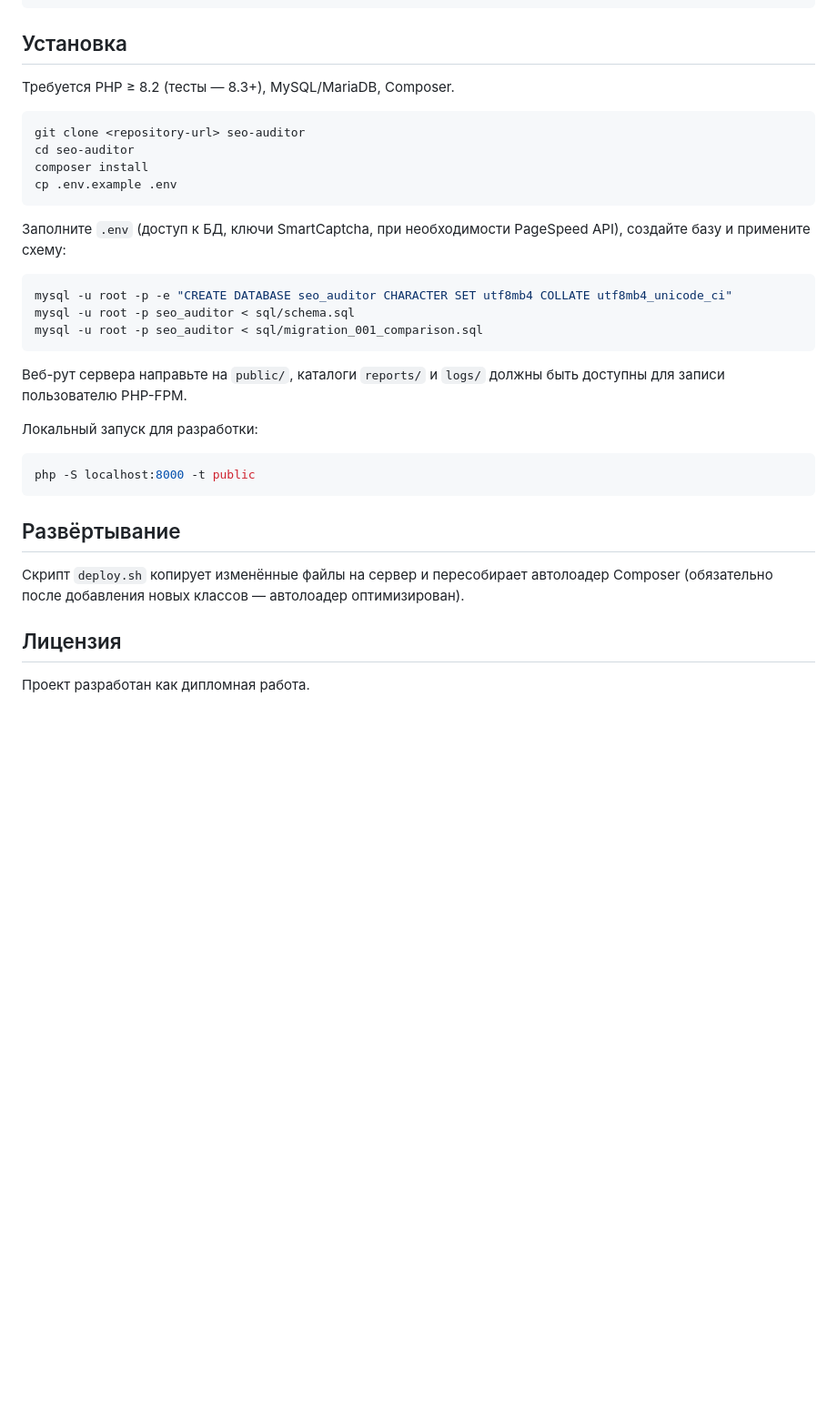
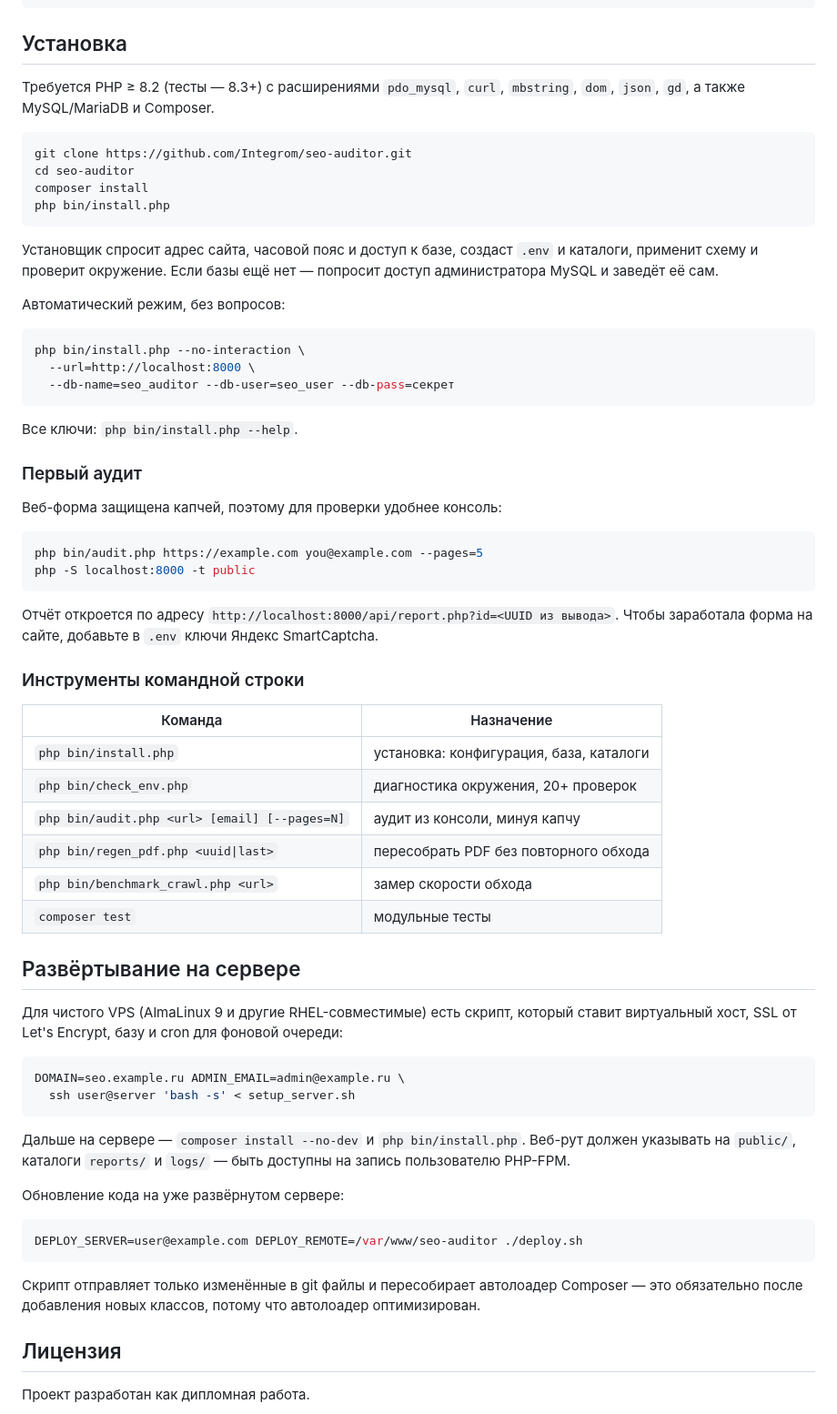
Before and after one commit to Integrom/seo-auditor, a Markdown page: README.md, the part around the change. Shown at 91% size. GitHub-like rendering; blank space fills up the shorter version.

Commit message:
Переписать скилл развёртывания под публичный репозиторий
Прежняя версия писалась для коллег, у которых уже есть контекст проекта:
предполагала известный сервер, ручное создание базы и знание внутренних
договорённостей. Репозиторий стал открытым, поэтому инструкция должна
работать для человека, который видит проект впервые.

- установка сведена к четырём командам, всё остальное делает bin/install.php
- добавлены разделы про боевое развёртывание на чистый VPS и про
  переменные окружения, без которых часть функций молча не работает
  (капча, PageSpeed, почта, часовой пояс)
- таблица типовых проблем расширена: лимит запросов, отказ UrlGuard,
  расхождение дат, отсутствие ключей капчи
- README: установка в одну команду, таблица консольных инструментов,
  инструкция по развёртыванию на сервере

Проверено на сервере полным прогоном: клон публичного репозитория,
composer install, установщик, аудит с генерацией PDF, 133 теста.

Co-Authored-By: Claude Fable 5 <noreply@anthropic.com>

````diff
--- a/README.md
+++ b/README.md
@@ -259,37 +259,75 @@ public function run(array $pages, array &$siteData): array
 
 ## Установка
 
-Требуется PHP ≥ 8.2 (тесты — 8.3+), MySQL/MariaDB, Composer.
+Требуется PHP ≥ 8.2 (тесты — 8.3+) с расширениями `pdo_mysql`, `curl`, `mbstring`,
+`dom`, `json`, `gd`, а также MySQL/MariaDB и Composer.
 
 ```bash
-git clone <repository-url> seo-auditor
+git clone https://github.com/Integrom/seo-auditor.git
 cd seo-auditor
 composer install
-cp .env.example .env
+php bin/install.php
 ```
 
-Заполните `.env` (доступ к БД, ключи SmartCaptcha, при необходимости PageSpeed API),
-создайте базу и примените схему:
+Установщик спросит адрес сайта, часовой пояс и доступ к базе, создаст `.env` и каталоги,
+применит схему и проверит окружение. Если базы ещё нет — попросит доступ администратора
+MySQL и заведёт её сам.
+
+Автоматический режим, без вопросов:
 
 ```bash
-mysql -u root -p -e "CREATE DATABASE seo_auditor CHARACTER SET utf8mb4 COLLATE utf8mb4_unicode_ci"
-mysql -u root -p seo_auditor < sql/schema.sql
-mysql -u root -p seo_auditor < sql/migration_001_comparison.sql
+php bin/install.php --no-interaction \
+  --url=http://localhost:8000 \
+  --db-name=seo_auditor --db-user=seo_user --db-pass=секрет
 ```
 
-Веб-рут сервера направьте на `public/`, каталоги `reports/` и `logs/` должны быть
-доступны для записи пользователю PHP-FPM.
+Все ключи: `php bin/install.php --help`.
 
-Локальный запуск для разработки:
+### Первый аудит
+
+Веб-форма защищена капчей, поэтому для проверки удобнее консоль:
 
 ```bash
+php bin/audit.php https://example.com you@example.com --pages=5
 php -S localhost:8000 -t public
 ```
 
-## Развёртывание
+Отчёт откроется по адресу `http://localhost:8000/api/report.php?id=<UUID из вывода>`.
+Чтобы заработала форма на сайте, добавьте в `.env` ключи Яндекс SmartCaptcha.
 
-Скрипт `deploy.sh` копирует изменённые файлы на сервер и пересобирает автолоадер
-Composer (обязательно после добавления новых классов — автолоадер оптимизирован).
+### Инструменты командной строки
+
+| Команда | Назначение |
+|---|---|
+| `php bin/install.php` | установка: конфигурация, база, каталоги |
+| `php bin/check_env.php` | диагностика окружения, 20+ проверок |
+| `php bin/audit.php <url> [email] [--pages=N]` | аудит из консоли, минуя капчу |
+| `php bin/regen_pdf.php <uuid\|last>` | пересобрать PDF без повторного обхода |
+| `php bin/benchmark_crawl.php <url>` | замер скорости обхода |
+| `composer test` | модульные тесты |
+
+## Развёртывание на сервере
+
+Для чистого VPS (AlmaLinux 9 и другие RHEL-совместимые) есть скрипт, который ставит
+виртуальный хост, SSL от Let's Encrypt, базу и cron для фоновой очереди:
+
+```bash
+DOMAIN=seo.example.ru ADMIN_EMAIL=admin@example.ru \
+  ssh user@server 'bash -s' < setup_server.sh
+```
+
+Дальше на сервере — `composer install --no-dev` и `php bin/install.php`. Веб-рут должен
+указывать на `public/`, каталоги `reports/` и `logs/` — быть доступны на запись
+пользователю PHP-FPM.
+
+Обновление кода на уже развёрнутом сервере:
+
+```bash
+DEPLOY_SERVER=user@example.com DEPLOY_REMOTE=/var/www/seo-auditor ./deploy.sh
+```
+
+Скрипт отправляет только изменённые в git файлы и пересобирает автолоадер Composer —
+это обязательно после добавления новых классов, потому что автолоадер оптимизирован.
 
 ## Лицензия
 
````
Also changed, not shown: 1 other file.
